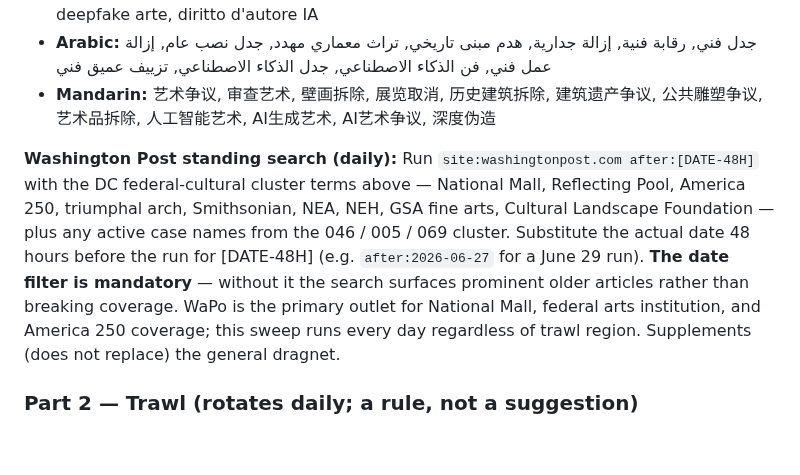
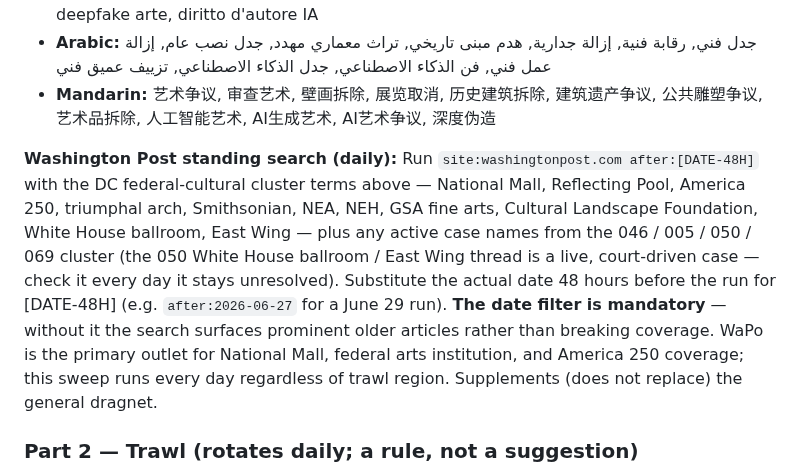
Before and after one commit to rsxhoxhi/dissensus-index, a Markdown page: CLAUDE.md, the part around the change. GitHub-like rendering; blank space fills up the shorter version.

Commit message:
CLAUDE.md: add ballroom/050 cluster to WaPo standing search
The 31 Aug 2026 Supreme Court ballroom ruling (ACI-050-J) was missed because
the WaPo daily standing search omitted the White House ballroom / East Wing
terms and the 050 cluster from its named-case list. Add "White House ballroom"
and "East Wing" to the cluster terms and 050 to the active-case cluster, with a
note that it is a live court-driven thread to check daily until resolved.

Co-Authored-By: Claude Opus 4.8 <noreply@anthropic.com>
Claude-Session: https://claude.ai/code/session_014FtzJBT3edKUpztUfvGCsm

```diff
--- a/CLAUDE.md
+++ b/CLAUDE.md
@@ -196,7 +196,7 @@ Broad multilingual sweep for the past 24 hours. Languages: English, Spanish, Por
 - **Arabic:** جدل فني, رقابة فنية, إزالة جدارية, هدم مبنى تاريخي, تراث معماري مهدد, جدل نصب عام, إزالة عمل فني, فن الذكاء الاصطناعي, جدل الذكاء الاصطناعي, تزييف عميق فني
 - **Mandarin:** 艺术争议, 审查艺术, 壁画拆除, 展览取消, 历史建筑拆除, 建筑遗产争议, 公共雕塑争议, 艺术品拆除, 人工智能艺术, AI生成艺术, AI艺术争议, 深度伪造
 
-**Washington Post standing search (daily):** Run `site:washingtonpost.com after:[DATE-48H]` with the DC federal-cultural cluster terms above — National Mall, Reflecting Pool, America 250, triumphal arch, Smithsonian, NEA, NEH, GSA fine arts, Cultural Landscape Foundation — plus any active case names from the 046 / 005 / 069 cluster. Substitute the actual date 48 hours before the run for [DATE-48H] (e.g. `after:2026-06-27` for a June 29 run). **The date filter is mandatory** — without it the search surfaces prominent older articles rather than breaking coverage. WaPo is the primary outlet for National Mall, federal arts institution, and America 250 coverage; this sweep runs every day regardless of trawl region. Supplements (does not replace) the general dragnet.
+**Washington Post standing search (daily):** Run `site:washingtonpost.com after:[DATE-48H]` with the DC federal-cultural cluster terms above — National Mall, Reflecting Pool, America 250, triumphal arch, Smithsonian, NEA, NEH, GSA fine arts, Cultural Landscape Foundation, White House ballroom, East Wing — plus any active case names from the 046 / 005 / 050 / 069 cluster (the 050 White House ballroom / East Wing thread is a live, court-driven case — check it every day it stays unresolved). Substitute the actual date 48 hours before the run for [DATE-48H] (e.g. `after:2026-06-27` for a June 29 run). **The date filter is mandatory** — without it the search surfaces prominent older articles rather than breaking coverage. WaPo is the primary outlet for National Mall, federal arts institution, and America 250 coverage; this sweep runs every day regardless of trawl region. Supplements (does not replace) the general dragnet.
 
 ### Part 2 — Trawl (rotates daily; a rule, not a suggestion)
 
```
